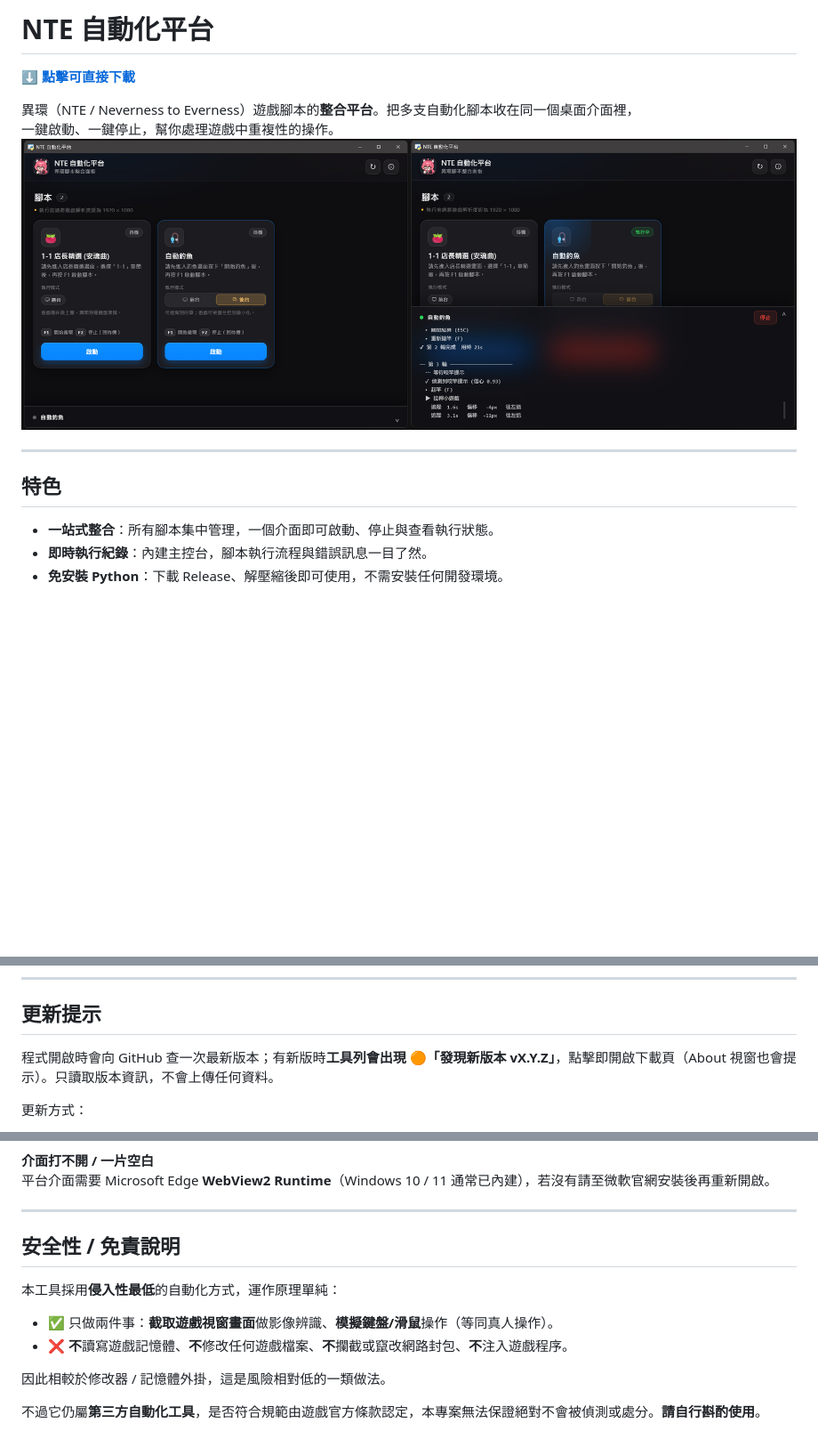
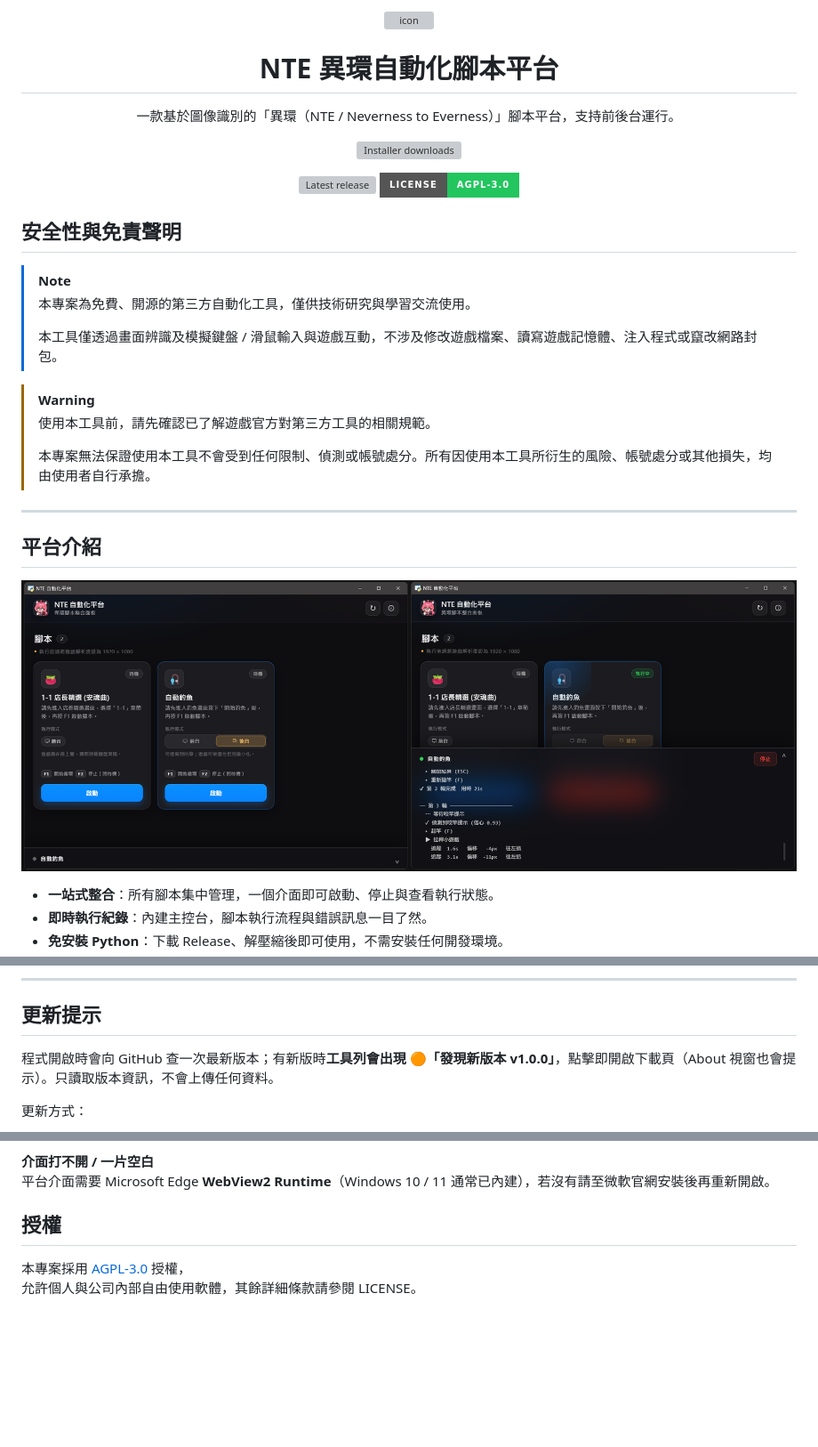
Before and after one commit to asd880921/nte-platform, a Markdown page: README.md, 3 parts joined by grey strips. Shown at 89% size. GitHub-like rendering; badges without logos; blank space fills up the shorter version; grey boxes are pictures that could not be loaded.

Commit message:
feat: update README
Updated README to enhance platform introduction and safety disclaimer.

```diff
--- a/README.md
+++ b/README.md
@@ -1,14 +1,34 @@
-# NTE 自動化平台
+<div align="center">
+  <img src="assets/icon.ico" alt="icon"><br>
+  <h1>NTE 異環自動化腳本平台</h1>
+  <p> 一款基於圖像識別的「異環（NTE / Neverness to Everness）」腳本平台，支持前後台運行。</p>
+  <p>
+    <a href="https://github.com/asd880921/nte-platform/releases/latest/download/NTE-Platform.zip">
+      <img src="https://shieldcn.dev/github/downloads-asset/asd880921/nte-platform/NTE-Platform.zip.svg?style=for-the-badge&label=installer%20downloads&labelColor=24292f&color=2ea44f" alt="Installer downloads" />
+    </a>
+  </p>
+  <p>
+    <img src="https://img.shields.io/github/v/release/asd880921/nte-platform?style=for-the-badge&label=latest%20release" alt="Latest release" />
+    <img src="https://img.shields.io/badge/license-AGPL--3.0-22C55E?style=for-the-badge" alt="License AGPL-3.0" />
+  </p>
+</div>
 
-**[⬇️ 點擊可直接下載](https://github.com/asd880921/nte-platform/releases/latest/download/NTE-Platform.zip)**
+## 安全性與免責聲明
 
-異環（NTE / Neverness to Everness）遊戲腳本的**整合平台**。把多支自動化腳本收在同一個桌面介面裡，
-一鍵啟動、一鍵停止，幫你處理遊戲中重複性的操作。
-![preview-1](assets/preview-1.png)
+> [!NOTE]
+> 本專案為免費、開源的第三方自動化工具，僅供技術研究與學習交流使用。
+>
+> 本工具僅透過畫面辨識及模擬鍵盤 / 滑鼠輸入與遊戲互動，不涉及修改遊戲檔案、讀寫遊戲記憶體、注入程式或竄改網路封包。
+
+> [!WARNING]
+> 使用本工具前，請先確認已了解遊戲官方對第三方工具的相關規範。
+>
+> 本專案無法保證使用本工具不會受到任何限制、偵測或帳號處分。所有因使用本工具所衍生的風險、帳號處分或其他損失，均由使用者自行承擔。
 
 ---
 
-## 特色
+## 平台介紹
+![preview-1](assets/preview-1.png)
 
 - **一站式整合**：所有腳本集中管理，一個介面即可啟動、停止與查看執行狀態。
 - **即時執行紀錄**：內建主控台，腳本執行流程與錯誤訊息一目了然。
@@ -105,7 +125,7 @@
 
 ## 更新提示
 
-程式開啟時會向 GitHub 查一次最新版本；有新版時**工具列會出現 🟠「發現新版本 vX.Y.Z」**，點擊即開啟下載頁（About 視窗也會提示）。只讀取版本資訊，不會上傳任何資料。
+程式開啟時會向 GitHub 查一次最新版本；有新版時**工具列會出現 🟠「發現新版本 v1.0.0」**，點擊即開啟下載頁（About 視窗也會提示）。只讀取版本資訊，不會上傳任何資料。
 
 更新方式：
 
@@ -139,15 +159,6 @@
 **介面打不開 / 一片空白**
 平台介面需要 Microsoft Edge **WebView2 Runtime**（Windows 10 / 11 通常已內建），若沒有請至微軟官網安裝後再重新開啟。
 
----
-
-## 安全性 / 免責說明
-
-本工具採用**侵入性最低**的自動化方式，運作原理單純：
-
-- ✅ 只做兩件事：**截取遊戲視窗畫面**做影像辨識、**模擬鍵盤/滑鼠**操作（等同真人操作）。
-- ❌ **不**讀寫遊戲記憶體、**不**修改任何遊戲檔案、**不**攔截或竄改網路封包、**不**注入遊戲程序。
-
-因此相較於修改器 / 記憶體外掛，這是風險相對低的一類做法。
-
-不過它仍屬**第三方自動化工具**，是否符合規範由遊戲官方條款認定，本專案無法保證絕對不會被偵測或處分。**請自行斟酌使用**。
+## 授權
+本專案採用 [AGPL-3.0](https://www.gnu.org/licenses/agpl-3.0.html) 授權，
+允許個人與公司內部自由使用軟體，其餘詳細條款請參閱 LICENSE。
```
